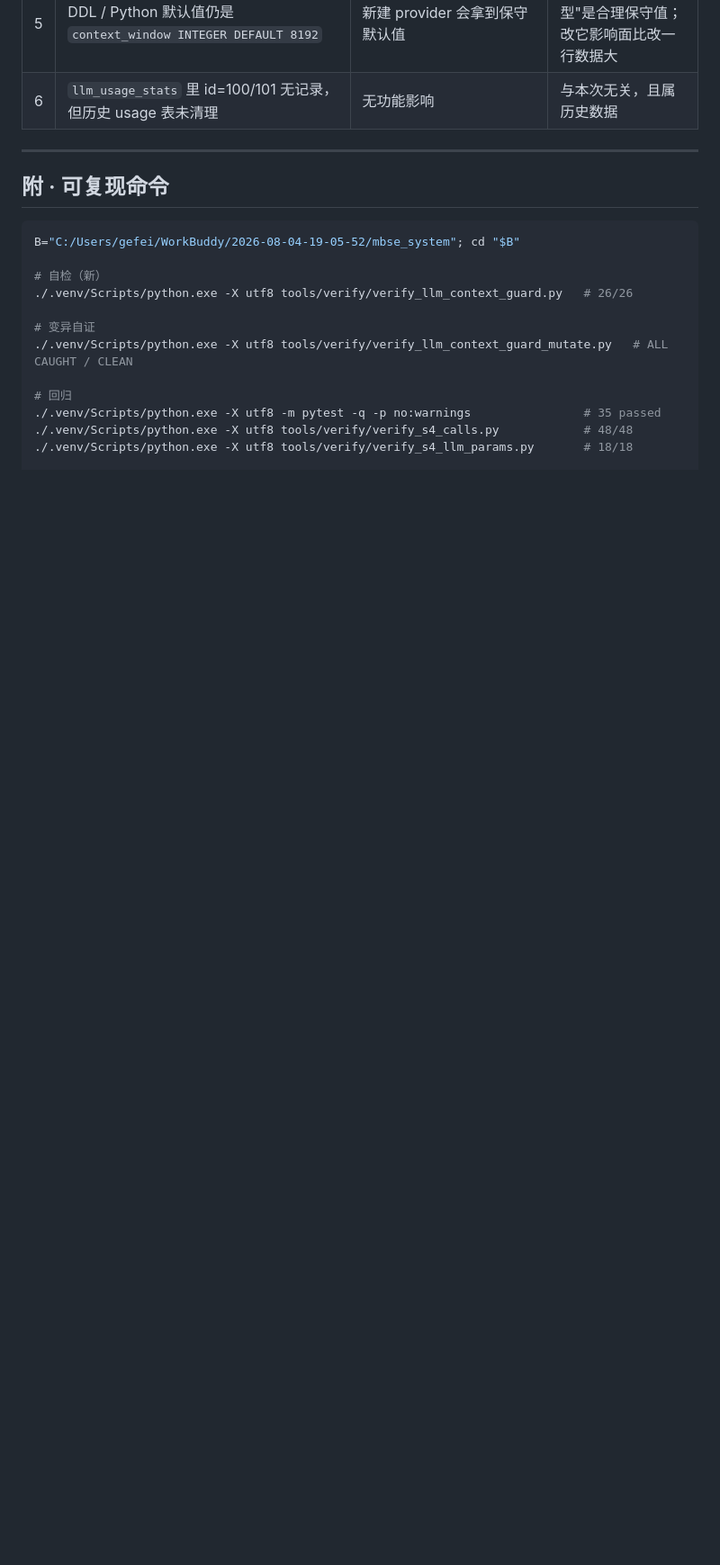
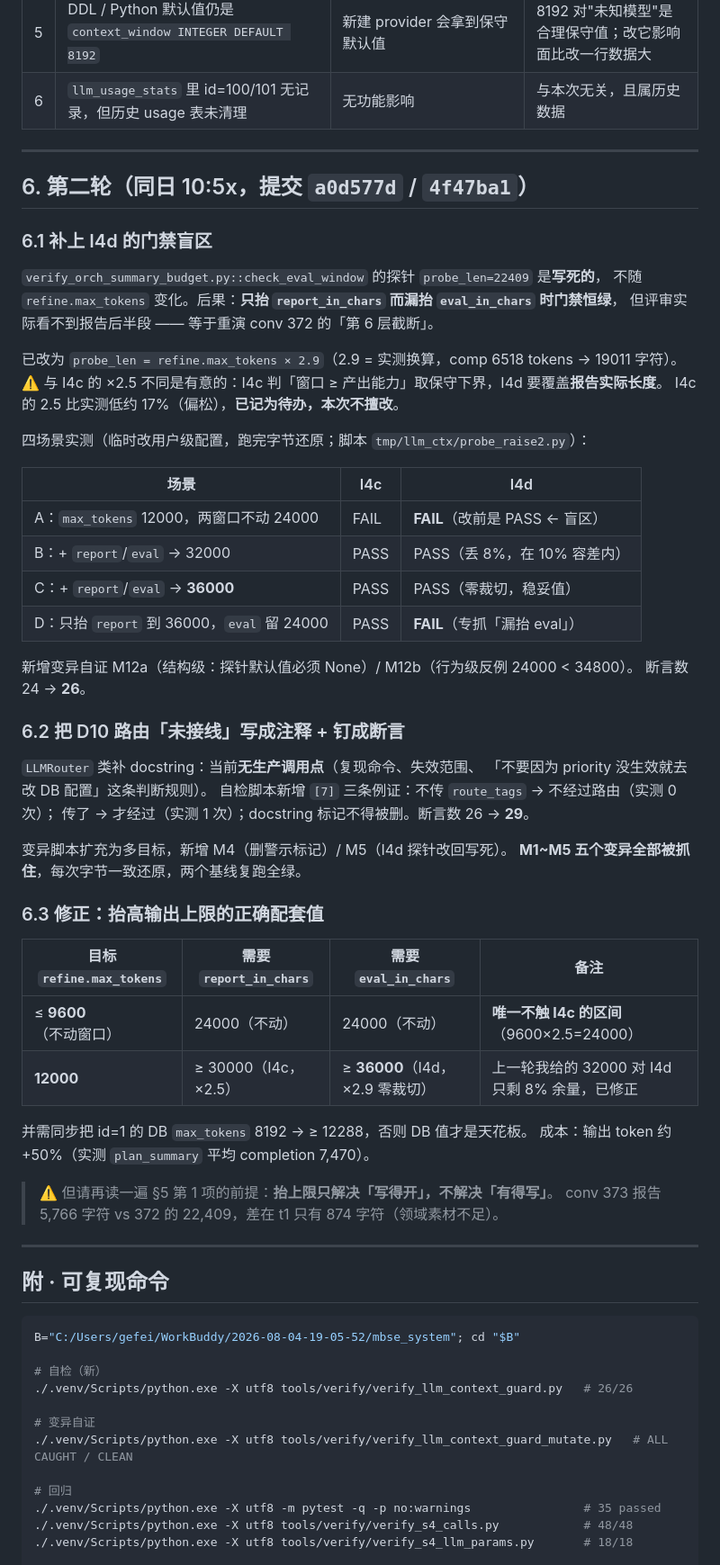
Before and after one commit to gefei-china/AI4MBSE, a Markdown page: docs/LLM上下文额度与模型选取-遗留项处置-20260920.md, the part around one of its changes. Shown at 90% size. Rendered like a GitHub page; blank space fills up the shorter version.

Commit message:
docs(llm): 补 §6 第二轮（I4d 盲区已修 + 路由未接线标注 + 修正配套值 32000→36000）

```diff
--- a/docs/LLM上下文额度与模型选取-遗留项处置-20260920.md
+++ b/docs/LLM上下文额度与模型选取-遗留项处置-20260920.md
@@ -195,6 +195,55 @@ grep -rn "route_tags" --include=*.py（排除 .venv/tmp/skill_packages）
 | 4 | 启用 D10 智能路由（让 `route_tags` 有生产调用点） | 让 `priority`/`tags`/`budget` 真正生效 | 等于上线一套新能力，需单独立项 |
 | 5 | DDL / Python 默认值仍是 `context_window INTEGER DEFAULT 8192` | 新建 provider 会拿到保守默认值 | 8192 对"未知模型"是合理保守值；改它影响面比改一行数据大 |
 | 6 | `llm_usage_stats` 里 id=100/101 无记录，但历史 usage 表未清理 | 无功能影响 | 与本次无关，且属历史数据 |
+
+---
+
+## 6. 第二轮（同日 10:5x，提交 `a0d577d` / `4f47ba1`）
+
+### 6.1 补上 I4d 的门禁盲区
+
+`verify_orch_summary_budget.py::check_eval_window` 的探针 `probe_len=22409` 是**写死的**，
+不随 `refine.max_tokens` 变化。后果：**只抬 `report_in_chars` 而漏抬 `eval_in_chars` 时门禁恒绿**，
+但评审实际看不到报告后半段 —— 等于重演 conv 372 的「第 6 层截断」。
+
+已改为 `probe_len = refine.max_tokens × 2.9`（2.9 = 实测换算，comp 6518 tokens → 19011 字符）。
+⚠️ 与 I4c 的 ×2.5 不同是有意的：I4c 判「窗口 ≥ 产出能力」取保守下界，I4d 要覆盖**报告实际长度**。
+I4c 的 2.5 比实测低约 17%（偏松），**已记为待办，本次不擅改**。
+
+四场景实测（临时改用户级配置，跑完字节还原；脚本 `tmp/llm_ctx/probe_raise2.py`）：
+
+| 场景 | I4c | I4d |
+|---|---|---|
+| A：`max_tokens` 12000，两窗口不动 24000 | FAIL | **FAIL**（改前是 PASS ← 盲区） |
+| B：+ `report`/`eval` → 32000 | PASS | PASS（丢 8%，在 10% 容差内） |
+| C：+ `report`/`eval` → **36000** | PASS | PASS（零裁切，稳妥值） |
+| D：只抬 `report` 到 36000，`eval` 留 24000 | PASS | **FAIL**（专抓「漏抬 eval」） |
+
+新增变异自证 M12a（结构级：探针默认值必须 None）/ M12b（行为级反例 24000 < 34800）。
+断言数 24 → **26**。
+
+### 6.2 把 D10 路由「未接线」写成注释 + 钉成断言
+
+`LLMRouter` 类补 docstring：当前**无生产调用点**（复现命令、失效范围、
+「不要因为 priority 没生效就去改 DB 配置」这条判断规则）。
+自检脚本新增 `[7]` 三条例证：不传 `route_tags` → 不经过路由（实测 0 次）；
+传了 → 才经过（实测 1 次）；docstring 标记不得被删。断言数 26 → **29**。
+
+变异脚本扩充为多目标，新增 M4（删警示标记）/ M5（I4d 探针改回写死）。
+**M1~M5 五个变异全部被抓住**，每次字节一致还原，两个基线复跑全绿。
+
+### 6.3 修正：抬高输出上限的正确配套值
+
+| 目标 `refine.max_tokens` | 需要 `report_in_chars` | 需要 `eval_in_chars` | 备注 |
+|---|---|---|---|
+| ≤ **9600**（不动窗口） | 24000（不动） | 24000（不动） | **唯一不触 I4c 的区间**（9600×2.5=24000） |
+| **12000** | ≥ 30000（I4c，×2.5） | ≥ **36000**（I4d，×2.9 零裁切） | 上一轮我给的 32000 对 I4d 只剩 8% 余量，已修正 |
+
+并需同步把 id=1 的 DB `max_tokens` 8192 → ≥ 12288，否则 DB 值才是天花板。
+成本：输出 token 约 +50%（实测 `plan_summary` 平均 completion 7,470）。
+
+> ⚠️ 但请再读一遍 §5 第 1 项的前提：**抬上限只解决「写得开」，不解决「有得写」**。
+> conv 373 报告 5,766 字符 vs 372 的 22,409，差在 t1 只有 874 字符（领域素材不足）。
 
 ---
 
```
Also changed, not shown: other parts of docs/LLM上下文额度与模型选取-遗留项处置-20260920.md (+1 -1 lines).
